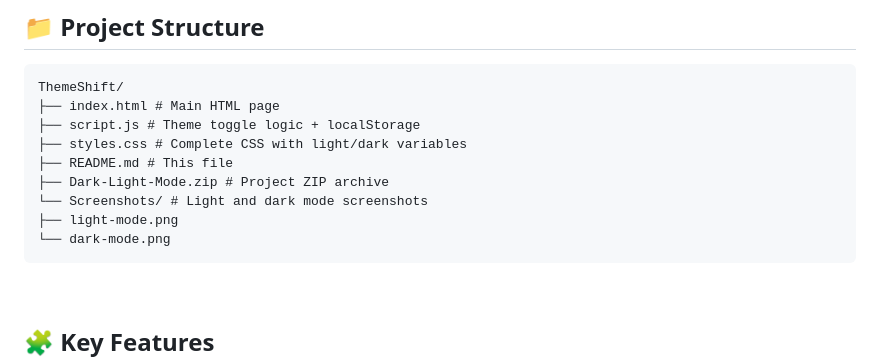
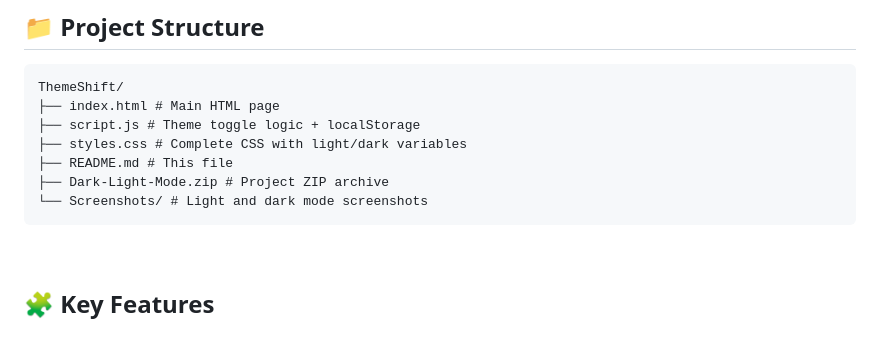
Before and after one commit to Umaima-Manzoor/Dark-Light-Mode, a Markdown page: README.md, the part around the change. GitHub-like rendering; blank space fills up the shorter version.

````diff
--- a/README.md
+++ b/README.md
@@ -44,8 +44,6 @@ ThemeShift/
 ├── README.md # This file
 ├── Dark-Light-Mode.zip # Project ZIP archive
 └── Screenshots/ # Light and dark mode screenshots
-├── light-mode.png
-└── dark-mode.png
 ```
 
 <br>
````
